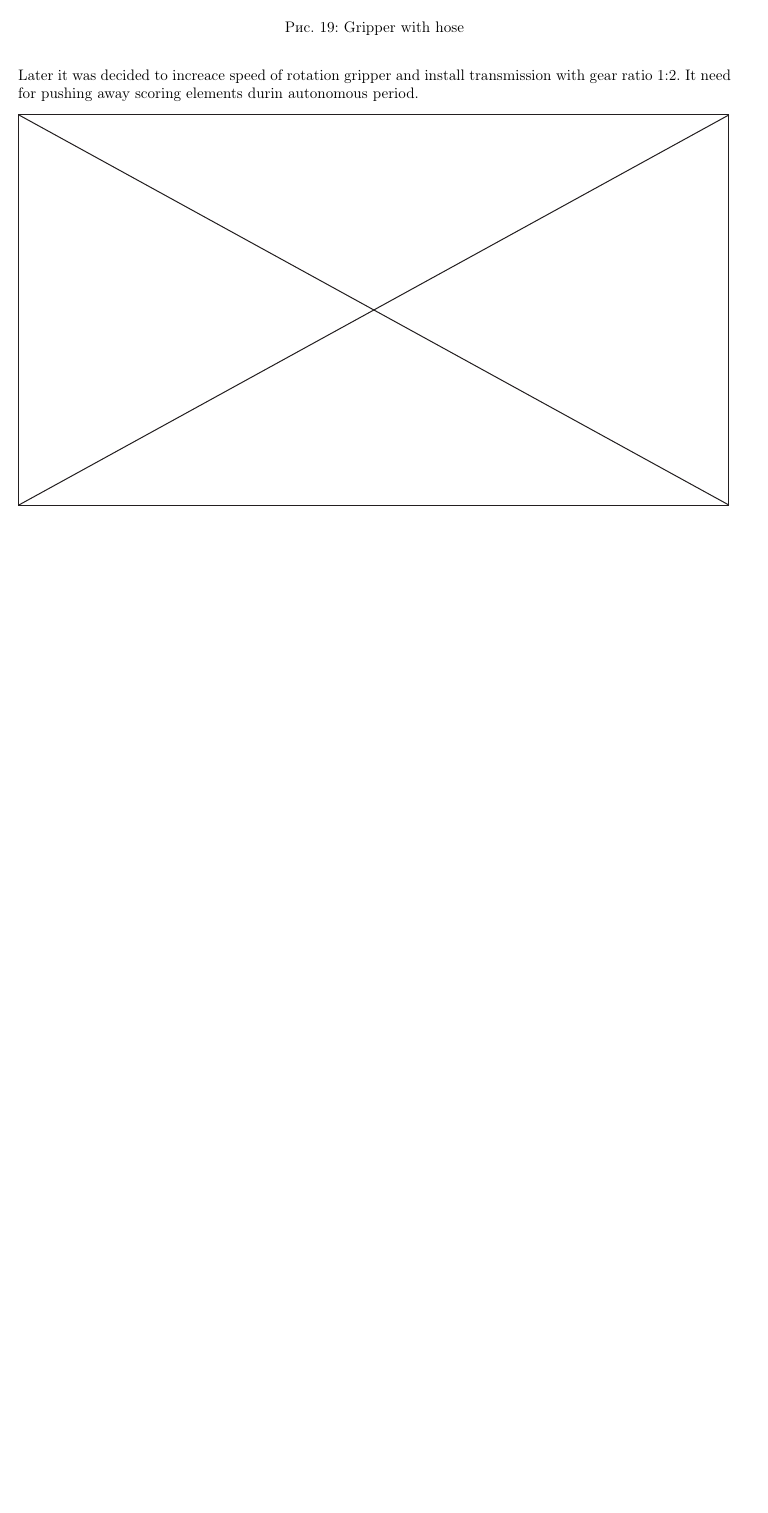
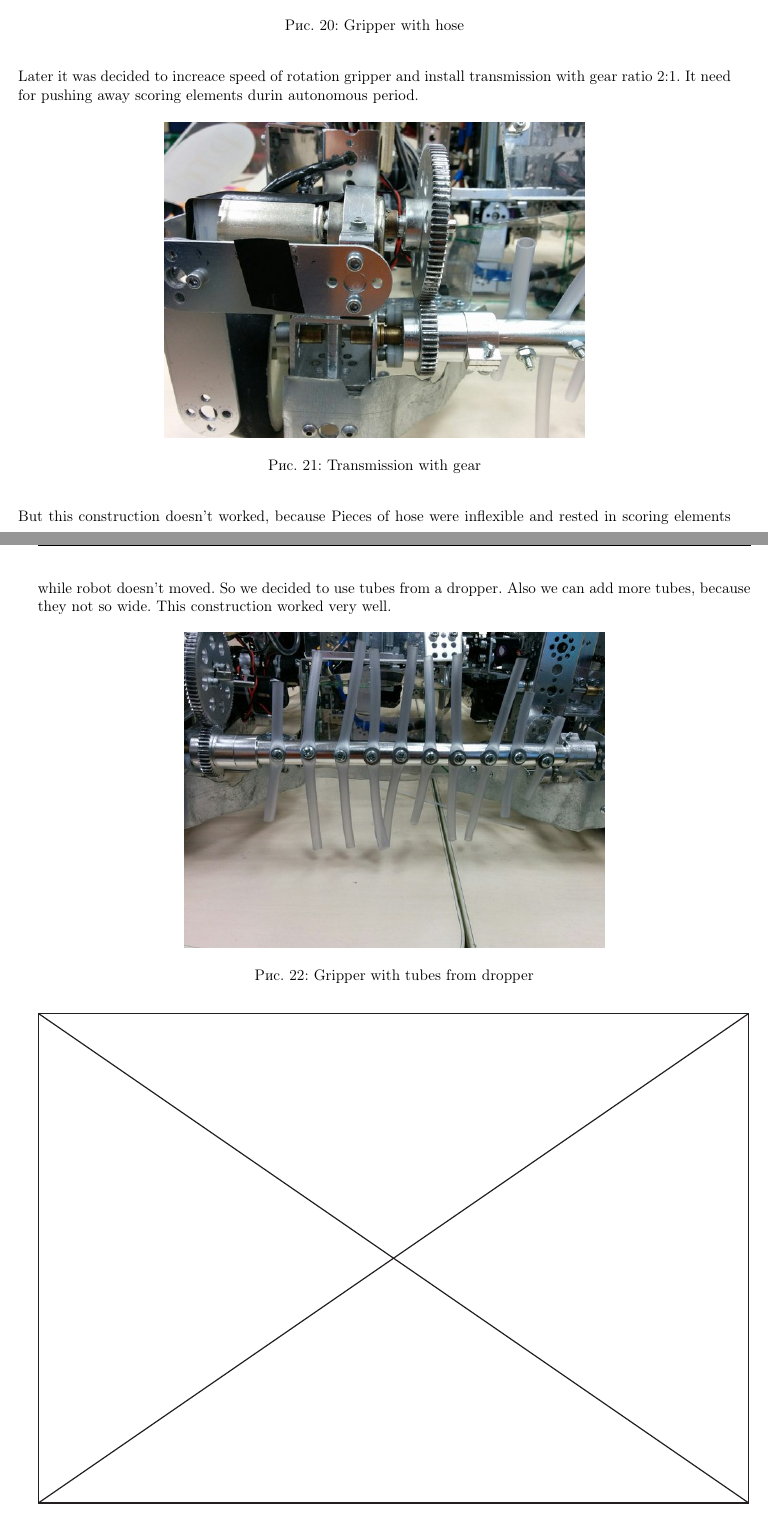
Before and after one commit to jenamax/FTC_2016_Engineering_notebook, a LaTeX document (tech_doc_L.tex, which reads days_L/Gripper/Gripper.tex): part of page 28 of 48 before the commit and two parts of pages 28 and 29 of 50 after it, the two joined at a grey line, cut so that both start at the same text, the shorter picture padded with empty space. Compiled offline with pdfLaTeX.

Commit message:
last version of documentation for gripper and f-beam

```diff
--- a/days_L/Gripper/Gripper.tex
+++ b/days_L/Gripper/Gripper.tex
@@ -23,6 +29,19 @@ The first part of module is the mount to the base and axis. The brush is fixed o
 			\caption{Gripper with hose}
 		\end{minipage}
 	\end{figure}
-	Later it was decided to increace speed of rotation gripper and install transmission with gear ratio 1:2. It need for pushing away scoring elements durin autonomous period.
+	Later it was decided to increace speed of rotation gripper and install transmission with gear ratio 2:1. It need for pushing away scoring elements durin autonomous period.
+   \begin{figure}[H]
+		\begin{minipage}[h]{\linewidth}
+			\center{\includegraphics[scale=0.5]{days_L/Gripper/images/07}}
+			\caption{Transmission with gear}
+		\end{minipage}
+	\end{figure}
+But this construction doesn't worked, because Pieces of hose were inflexible and rested in scoring elements while robot doesn't moved. So we decided to use tubes from a dropper. Also we can add more tubes, because they not so wide. This construction worked very well.
+   \begin{figure}[H]
+		\begin{minipage}[h]{\linewidth}
+			\center{\includegraphics[scale=0.5]{days_L/Gripper/images/08}}
+			\caption{Gripper with tubes from dropper}
+		\end{minipage}
+	\end{figure}
 
 \fillpage
```
Also changed, not shown: days_L/F-beam/f-beam.tex (+10 -3 lines), days_L/F-beam/images/01.jpg (added), days_L/F-beam/images/02.PNG (renamed from days_L/F-beam/images/01.PNG), days_L/Gripper/images/07.jpg (added), days_L/Gripper/images/08.jpg (added), days_L/Gripper/Gripper.tex (8 more changed lines), 5 other files.
